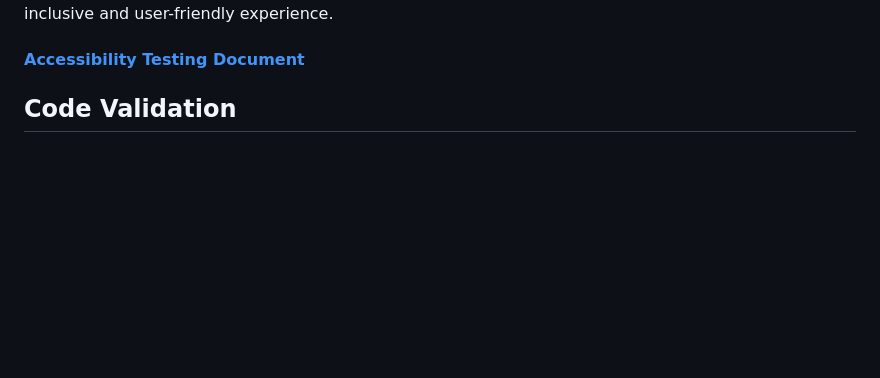
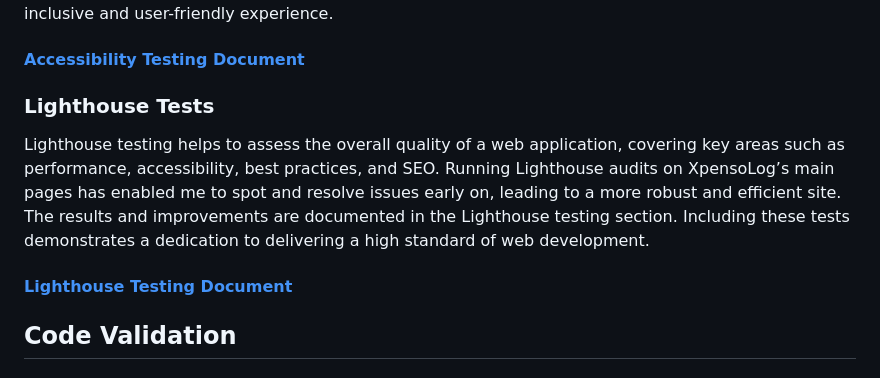
Before and after one commit to CoalTrain1618/MP_3_Xpenso, a Markdown page: README.md, the part around the change. GitHub-like rendering; blank space fills up the shorter version.

Commit message:
Added lighthouse testing section to readme

```diff
--- a/README.md
+++ b/README.md
@@ -411,7 +411,10 @@ Accessibility testing is a crucial part of the development process, ensuring tha
 
 #### [Accessibility Testing Document](./documentation/testing/accessibility_testing.md)
 
+### Lighthouse Tests
+Lighthouse testing helps to assess the overall quality of a web application, covering key areas such as performance, accessibility, best practices, and SEO. Running Lighthouse audits on XpensoLog’s main pages has enabled me to spot and resolve issues early on, leading to a more robust and efficient site. The results and improvements are documented in the Lighthouse testing section. Including these tests demonstrates a dedication to delivering a high standard of web development.
 
+#### [Lighthouse Testing Document](./documentation/testing/lighthouse_tests.md)
 
 
 ## Code Validation
```
